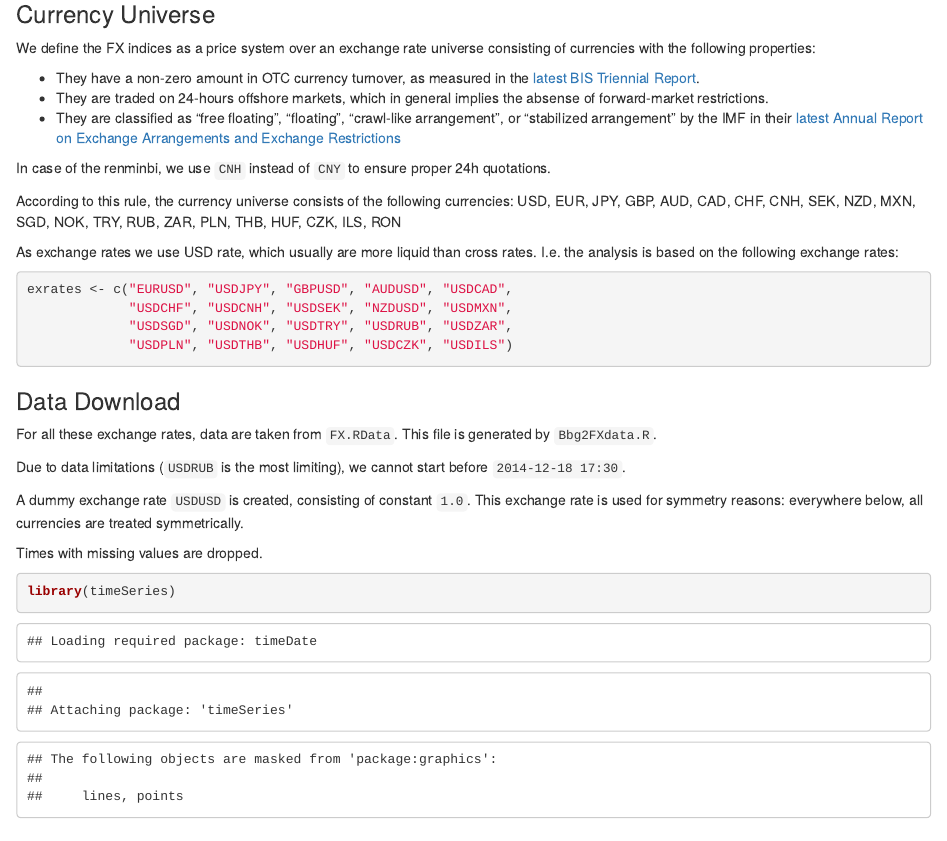
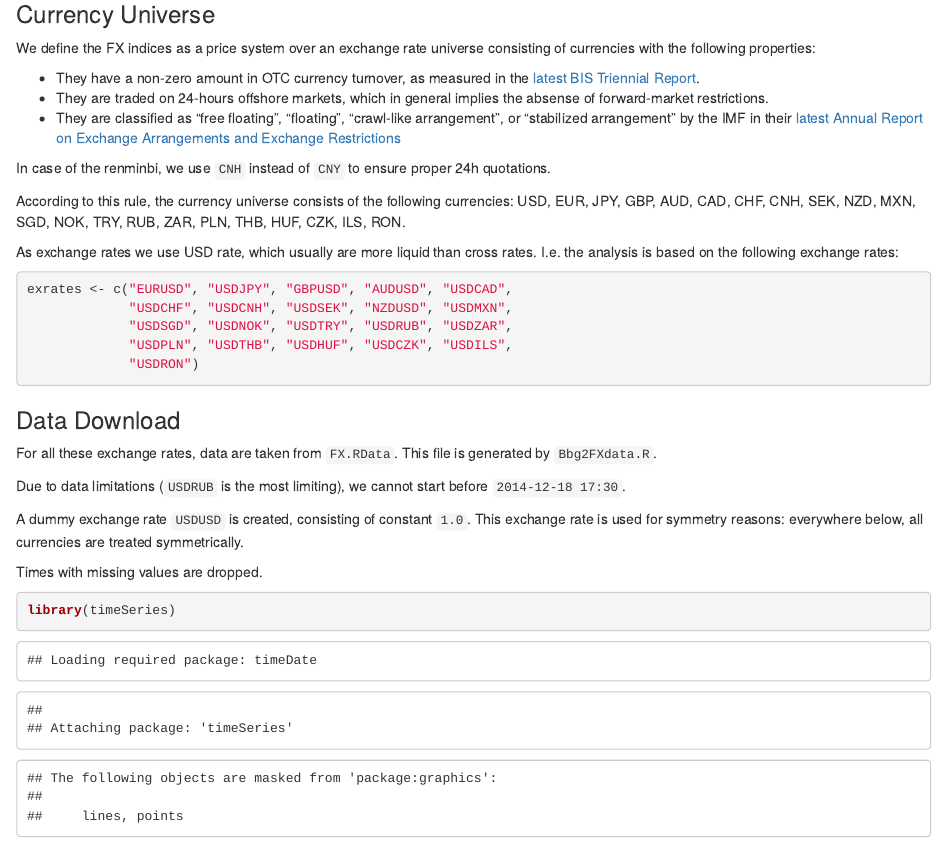
Before and after one commit to uleuchtmann/fxindices, an R Markdown document (fxindices.Rmd): the page in a window 1100 px wide, from 190 px down. Rendered offline with R 4.5, knitr and Pandoc, with nearby package versions; some code elsewhere in the file could not run offline.

Commit message:
added RON to calculation of currency indices

````diff
--- a/fxindices.Rmd
+++ b/fxindices.Rmd
@@ -28,9 +28,11 @@ In case of the renminbi, we use `CNH` instead of `CNY` to ensure proper 24h quot
 
 According to this rule, the currency universe consists of
 the following currencies:
-USD, EUR, JPY, GBP, AUD, CAD, CHF, CNH, SEK,
-NZD, MXN, SGD, NOK, TRY, RUB, ZAR, PLN, THB,
-HUF, CZK, ILS, RON
+USD, EUR, JPY, GBP, AUD, CAD,
+CHF, CNH, SEK, NZD, MXN,
+SGD, NOK, TRY, RUB, ZAR,
+PLN, THB, HUF, CZK, ILS,
+RON.
 
 As exchange rates we use USD rate,
 which usually are more liquid than cross rates.
@@ -40,7 +42,8 @@ I.e. the analysis is based on the following exchange rates:
 exrates <- c("EURUSD", "USDJPY", "GBPUSD", "AUDUSD", "USDCAD",
              "USDCHF", "USDCNH", "USDSEK", "NZDUSD", "USDMXN",
              "USDSGD", "USDNOK", "USDTRY", "USDRUB", "USDZAR",
-             "USDPLN", "USDTHB", "USDHUF", "USDCZK", "USDILS")
+             "USDPLN", "USDTHB", "USDHUF", "USDCZK", "USDILS",
+             "USDRON")
 ```
 
 ### Data Download
````
Also changed, not shown: fxindices.Rmd (1 more changed lines).
